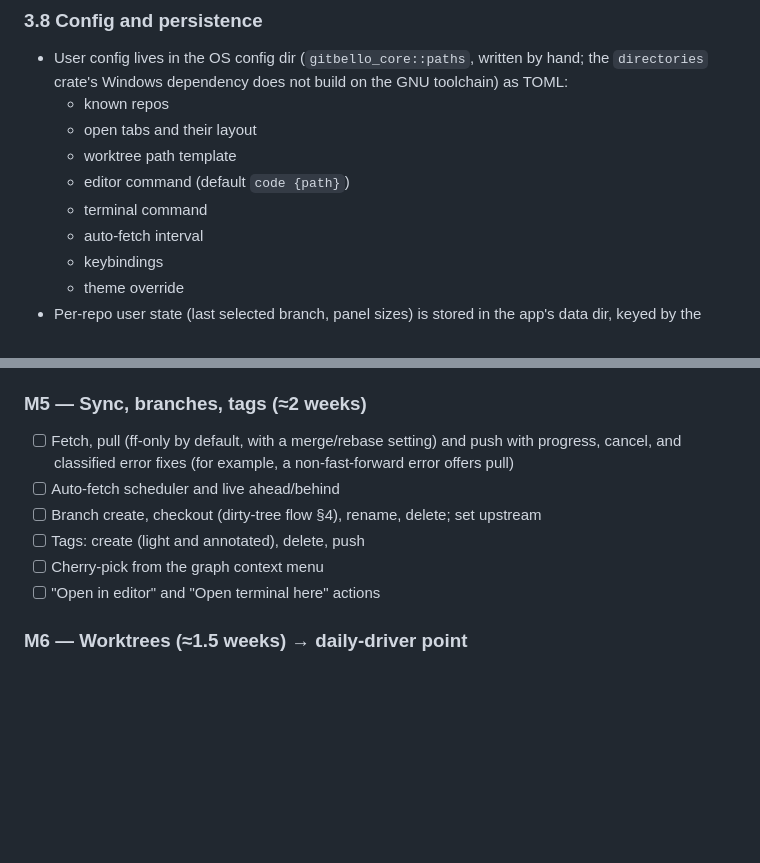
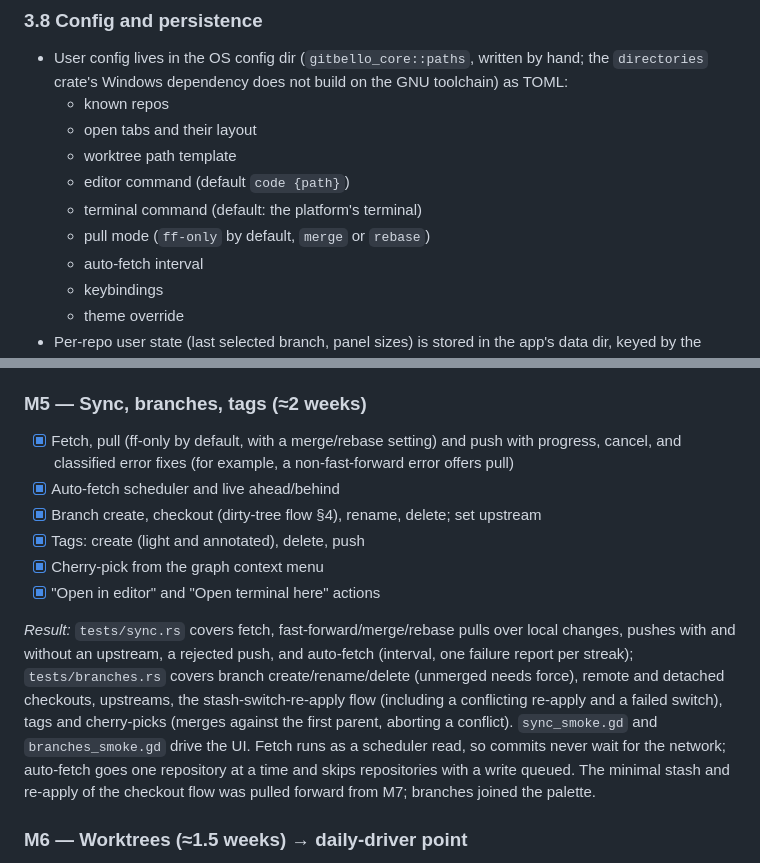
Before and after one commit to caleb-tognoli/gitbello, a Markdown page: docs/PLAN.md, 2 parts joined by grey strips. Drawn GitHub-style; blank space fills up the shorter version.

Commit message:
docs: tick M5 and note smoke --only

```diff
--- a/docs/PLAN.md
+++ b/docs/PLAN.md
@@ -155,7 +155,8 @@ Models (`RepoStatus`, `FileChange`, `Ref`, `Worktree`, `Commit`, `Hunk`, `StashE
   - open tabs and their layout
   - worktree path template
   - editor command (default `code {path}`)
-  - terminal command
+  - terminal command (default: the platform's terminal)
+  - pull mode (`ff-only` by default, `merge` or `rebase`)
   - auto-fetch interval
   - keybindings
   - theme override
@@ -306,12 +307,14 @@ Split after the M3 review into M4a (file-level flow) and M4b (hunk and line work
 *Result:* `tests/line_staging.rs` covers first/last lines, missing final newlines, CRLF, a second hunk alone, odd paths, a stale index (refused) and 30 random selections checked against an independent model; `lines_smoke.gd` and `history_smoke.gd` drive the UI. Discards back the file up as a blob first and Ctrl+Z restores it (the last 20 per repository, in memory); untracked files go to the trash. Line staging works on tracked files only (not untracked files or renames). Highlighting is per line, so multi-line comments and strings are only colored on their first line.
 
 ### M5 — Sync, branches, tags (≈2 weeks)
-- [ ] Fetch, pull (ff-only by default, with a merge/rebase setting) and push with progress, cancel, and classified error fixes (for example, a non-fast-forward error offers pull)
-- [ ] Auto-fetch scheduler and live ahead/behind
-- [ ] Branch create, checkout (dirty-tree flow §4), rename, delete; set upstream
-- [ ] Tags: create (light and annotated), delete, push
-- [ ] Cherry-pick from the graph context menu
-- [ ] "Open in editor" and "Open terminal here" actions
+- [x] Fetch, pull (ff-only by default, with a merge/rebase setting) and push with progress, cancel, and classified error fixes (for example, a non-fast-forward error offers pull)
+- [x] Auto-fetch scheduler and live ahead/behind
+- [x] Branch create, checkout (dirty-tree flow §4), rename, delete; set upstream
+- [x] Tags: create (light and annotated), delete, push
+- [x] Cherry-pick from the graph context menu
+- [x] "Open in editor" and "Open terminal here" actions
+
+*Result:* `tests/sync.rs` covers fetch, fast-forward/merge/rebase pulls over local changes, pushes with and without an upstream, a rejected push, and auto-fetch (interval, one failure report per streak); `tests/branches.rs` covers branch create/rename/delete (unmerged needs force), remote and detached checkouts, upstreams, the stash-switch-re-apply flow (including a conflicting re-apply and a failed switch), tags and cherry-picks (merges against the first parent, aborting a conflict). `sync_smoke.gd` and `branches_smoke.gd` drive the UI. Fetch runs as a scheduler read, so commits never wait for the network; auto-fetch goes one repository at a time and skips repositories with a write queued. The minimal stash and re-apply of the checkout flow was pulled forward from M7; branches joined the palette.
 
 ### M6 — Worktrees (≈1.5 weeks) → daily-driver point
 - [ ] Worktrees nested in the sidebar with badges; open a worktree as a tab
```
Also changed, not shown: AGENTS.md (+1 -1 lines).
